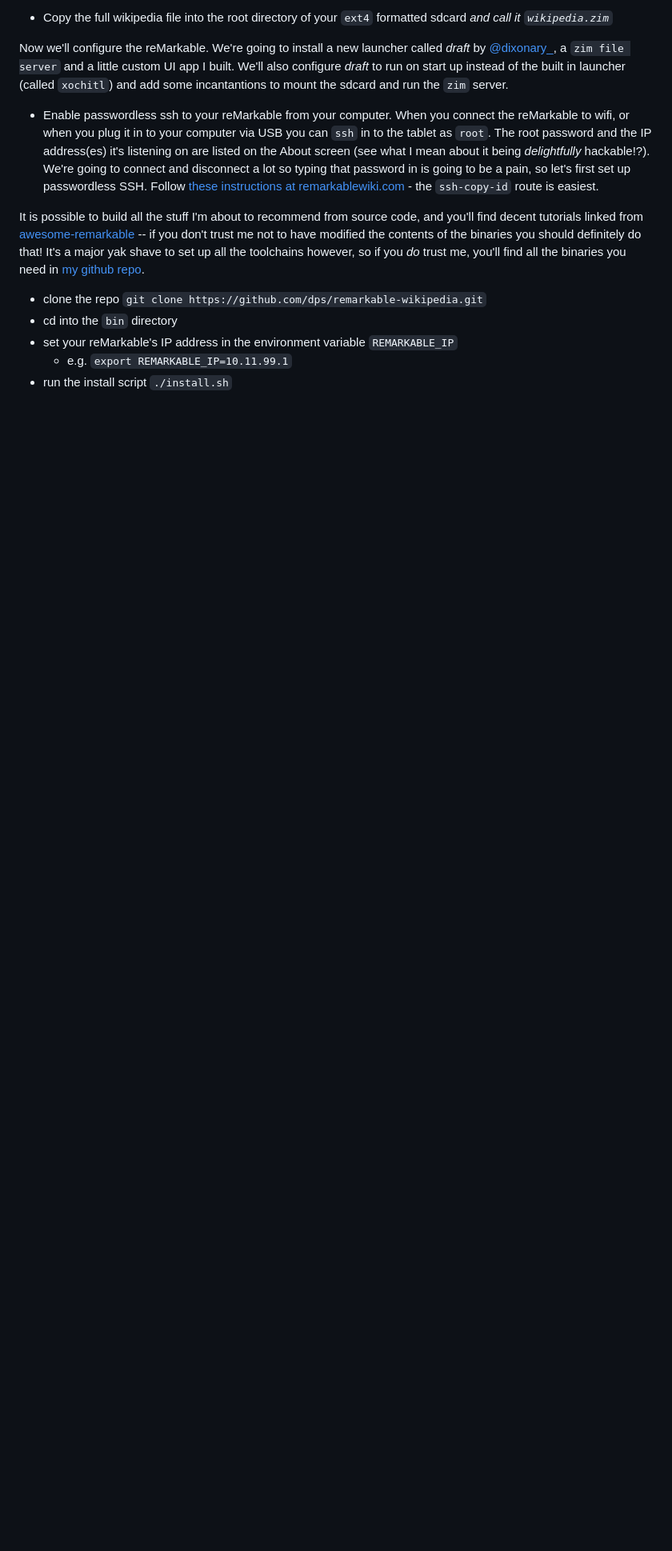
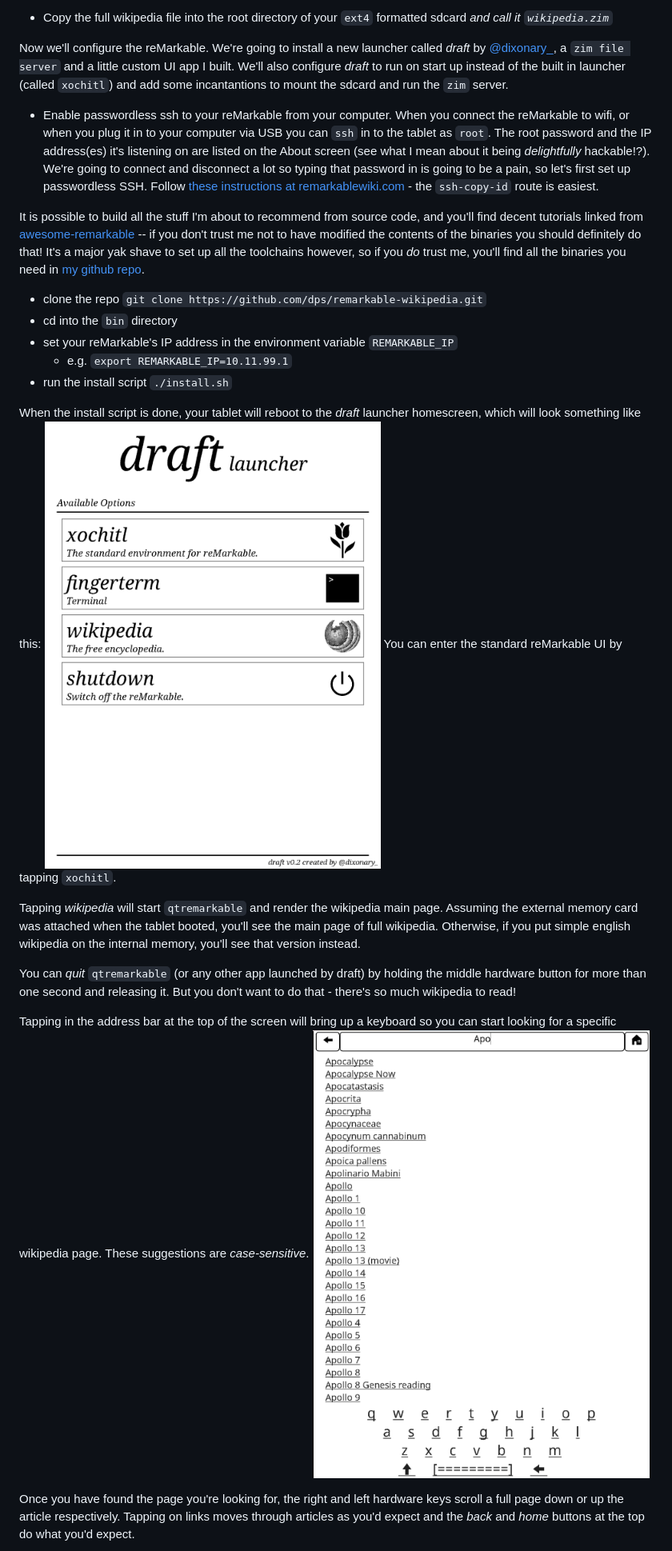
Before and after one commit to dps/remarkable-wikipedia, a Markdown page: README.md, the part around the change printed below. Shown: that part at 80% size. GitHub-like rendering; pictures changed too: screenshots/draft_launcher.png (added), screenshots/suggest.png (added); blank space fills up the shorter version.

```diff
--- a/README.md
+++ b/README.md
@@ -31,3 +31,17 @@ It is possible to build all the stuff I'm about to recommend from source code, a
 * set your reMarkable's IP address in the environment variable `REMARKABLE_IP`
   * e.g. `export REMARKABLE_IP=10.11.99.1`
 * run the install script `./install.sh`
+
+When the install script is done, your tablet will reboot to the _draft_ launcher homescreen, which will look something like this:
+![draft launcher screenshot](screenshots/draft_launcher.png)
+You can enter the standard reMarkable UI by tapping `xochitl`.
+
+Tapping *wikipedia* will start `qtremarkable` and render the wikipedia main page. Assuming the external memory card was attached when the tablet booted, you'll see the main page of full wikipedia. Otherwise, if you put simple english wikipedia on the internal memory, you'll see that version instead.
+
+You can *quit* `qtremarkable` (or any other app launched by draft) by holding the middle hardware button for more than one second and releasing it. But you don't want to do that - there's so much wikipedia to read!
+
+Tapping in the address bar at the top of the screen will bring up a keyboard so you can start looking for a specific wikipedia page. These suggestions are *case-sensitive*.
+![suggest screenshot](screenshots/suggest.png)
+
+Once you have found the page you're looking for, the right and left hardware keys scroll a full page down or up the article respectively. Tapping on links moves through articles as you'd expect and the *back* and *home* buttons at the top do what you'd expect.
+
```
Also changed, not shown: other parts of README.md (+2 -0 lines), screenshots/article.png (added), screenshots/article2.png (added).
